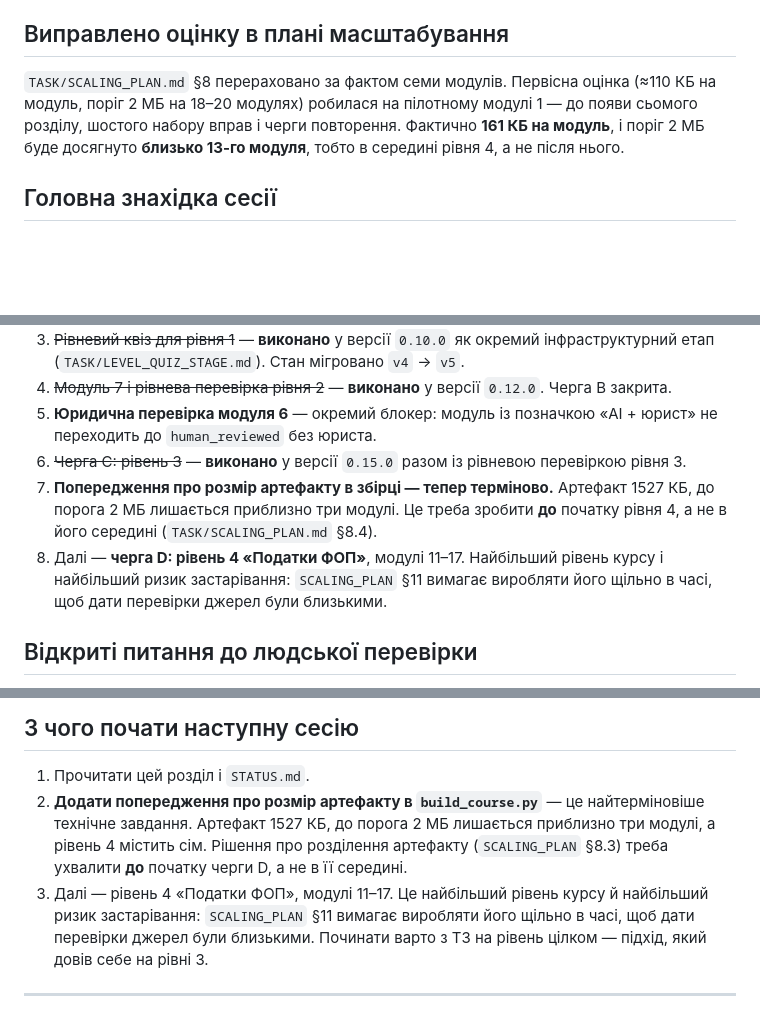
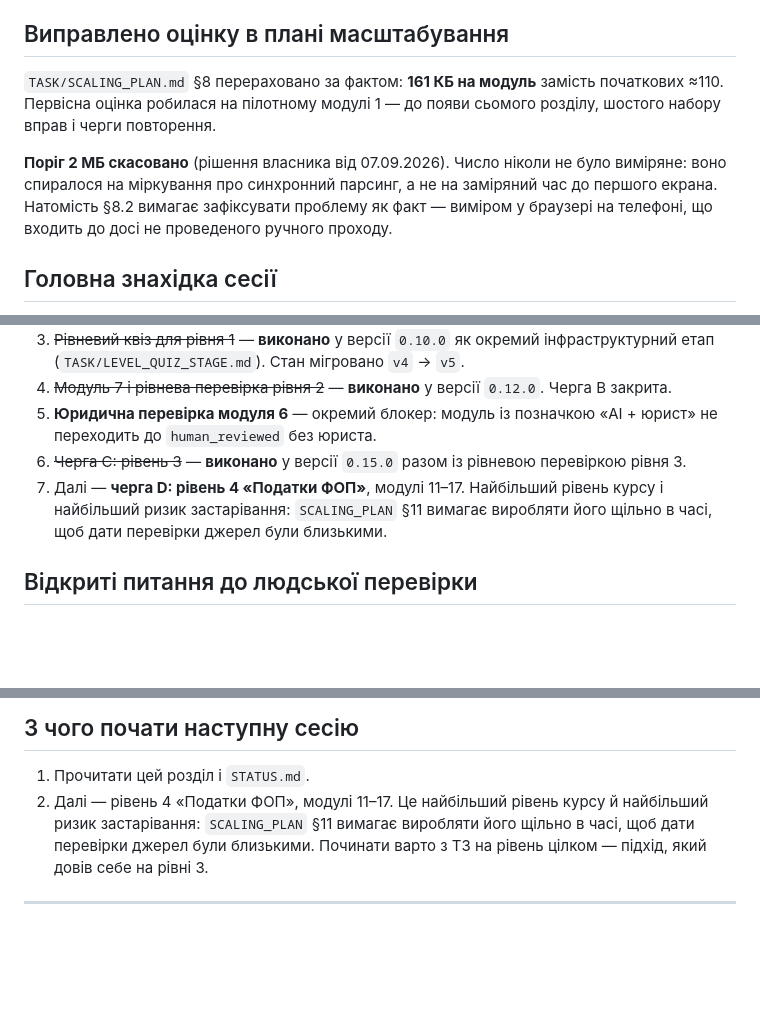
Before and after one commit to StsZu/FOP_Accounting_Course, a Markdown page: TASK.md, 3 parts joined by grey strips. Drawn GitHub-style; blank space fills up the shorter version.

```diff
--- a/TASK.md
+++ b/TASK.md
@@ -61,7 +61,9 @@
 
 ## Виправлено оцінку в плані масштабування
 
-`TASK/SCALING_PLAN.md` §8 перераховано за фактом семи модулів. Первісна оцінка (≈110 КБ на модуль, поріг 2 МБ на 18–20 модулях) робилася на пілотному модулі 1 — до появи сьомого розділу, шостого набору вправ і черги повторення. Фактично **161 КБ на модуль**, і поріг 2 МБ буде досягнуто **близько 13-го модуля**, тобто в середині рівня 4, а не після нього.
+`TASK/SCALING_PLAN.md` §8 перераховано за фактом: **161 КБ на модуль** замість початкових ≈110. Первісна оцінка робилася на пілотному модулі 1 — до появи сьомого розділу, шостого набору вправ і черги повторення.
+
+**Поріг 2 МБ скасовано** (рішення власника від 07.09.2026). Число ніколи не було виміряне: воно спиралося на міркування про синхронний парсинг, а не на заміряний час до першого екрана. Натомість §8.2 вимагає зафіксувати проблему як факт — виміром у браузері на телефоні, що входить до досі не проведеного ручного проходу.
 
 ## Головна знахідка сесії
 
@@ -81,8 +83,7 @@
 4. ~~Модуль 7 і рівнева перевірка рівня 2~~ — **виконано** у версії `0.12.0`. Черга B закрита.
 5. **Юридична перевірка модуля 6** — окремий блокер: модуль із позначкою «AI + юрист» не переходить до `human_reviewed` без юриста.
 6. ~~Черга C: рівень 3~~ — **виконано** у версії `0.15.0` разом із рівневою перевіркою рівня 3.
-7. **Попередження про розмір артефакту в збірці — тепер терміново.** Артефакт 1527 КБ, до порога 2 МБ лишається приблизно три модулі. Це треба зробити **до** початку рівня 4, а не в його середині (`TASK/SCALING_PLAN.md` §8.4).
-8. Далі — **черга D: рівень 4 «Податки ФОП»**, модулі 11–17. Найбільший рівень курсу і найбільший ризик застарівання: `SCALING_PLAN` §11 вимагає виробляти його щільно в часі, щоб дати перевірки джерел були близькими.
+7. Далі — **черга D: рівень 4 «Податки ФОП»**, модулі 11–17. Найбільший рівень курсу і найбільший ризик застарівання: `SCALING_PLAN` §11 вимагає виробляти його щільно в часі, щоб дати перевірки джерел були близькими.
 
 ## Відкриті питання до людської перевірки
 
@@ -104,8 +105,7 @@
 ## З чого почати наступну сесію
 
 1. Прочитати цей розділ і `STATUS.md`.
-2. **Додати попередження про розмір артефакту в `build_course.py`** — це найтерміновіше технічне завдання. Артефакт 1527 КБ, до порога 2 МБ лишається приблизно три модулі, а рівень 4 містить сім. Рішення про розділення артефакту (`SCALING_PLAN` §8.3) треба ухвалити **до** початку черги D, а не в її середині.
-3. Далі — рівень 4 «Податки ФОП», модулі 11–17. Це найбільший рівень курсу й найбільший ризик застарівання: `SCALING_PLAN` §11 вимагає виробляти його щільно в часі, щоб дати перевірки джерел були близькими. Починати варто з ТЗ на рівень цілком — підхід, який довів себе на рівні 3.
+2. Далі — рівень 4 «Податки ФОП», модулі 11–17. Це найбільший рівень курсу й найбільший ризик застарівання: `SCALING_PLAN` §11 вимагає виробляти його щільно в часі, щоб дати перевірки джерел були близькими. Починати варто з ТЗ на рівень цілком — підхід, який довів себе на рівні 3.
 
 ---
 
```
Also changed, not shown: other parts of TASK.md (+1 -1 lines), STATUS.md (+1 -1 lines), TASK/SCALING_PLAN.md (+16 -21 lines).
